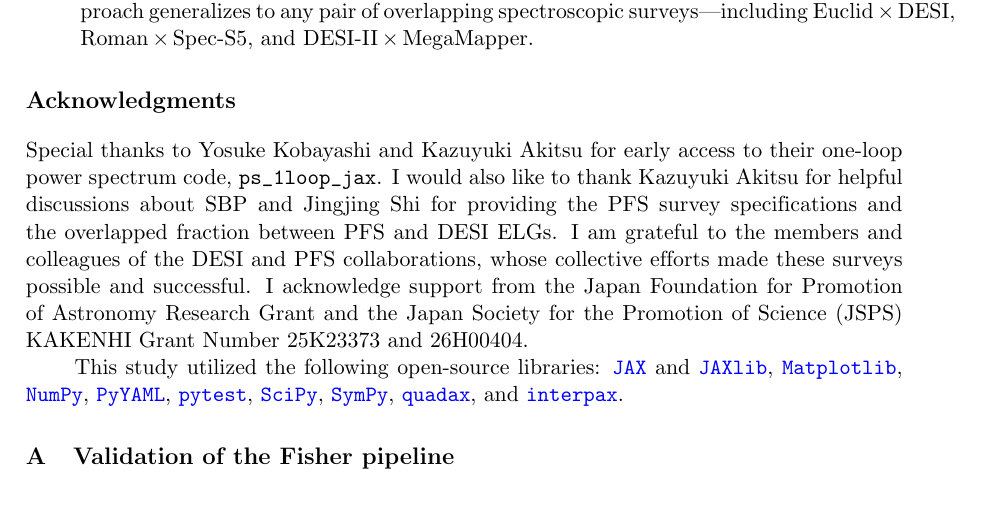
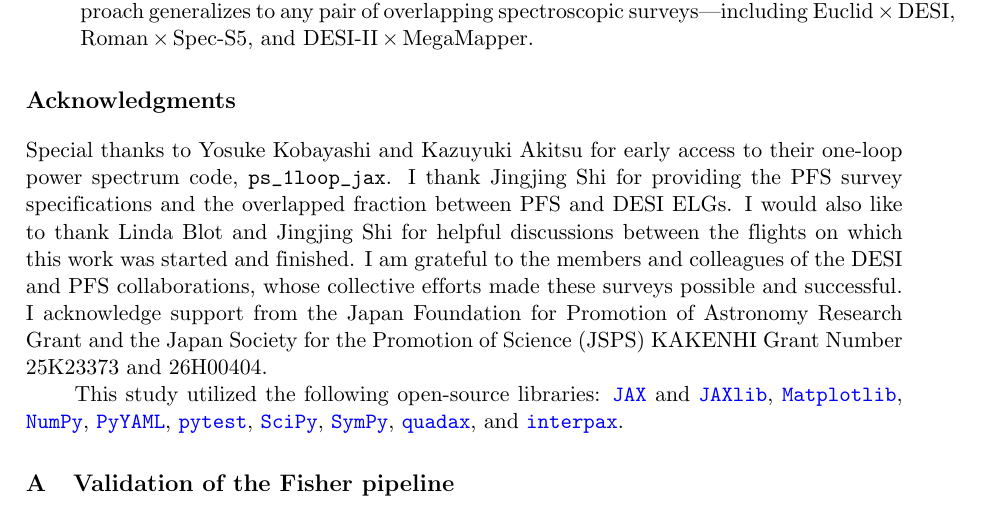
Before and after one commit to MinhMPA/PFSxDESI-multi-fish, a LaTeX document (paper/PFSxDESI-multi-fish.tex): part of page 15 of 22, cut so that both start at the same text. Compiled offline with pdfLaTeX; a missing bibliography style is replaced by a similar one.

Commit message:
Update on overleaf

```diff
--- a/paper/PFSxDESI-multi-fish.tex
+++ b/paper/PFSxDESI-multi-fish.tex
@@ -1266,7 +1266,8 @@ volume. Our main findings are:
 %-------------------------------------------------------------------
 \acknowledgments
 Special thanks to Yosuke Kobayashi and Kazuyuki Akitsu for early access to their one-loop power spectrum code, \code{ps\_1loop\_jax}.
-I would also like to thank Kazuyuki Akitsu for helpful discussions about SBP and Jingjing Shi for providing the PFS survey specifications and the overlapped fraction between PFS and DESI ELGs.
+I thank Jingjing Shi for providing the PFS survey specifications and the overlapped fraction between PFS and DESI ELGs.
+I would also like to thank Linda Blot and Jingjing Shi for helpful discussions between the flights on which this work was started and finished.
 I am grateful to the members and colleagues of the DESI and PFS collaborations, whose collective efforts made these surveys possible and successful.
 I acknowledge support from the Japan Foundation for Promotion of Astronomy Research Grant and the Japan Society for the Promotion of Science (JSPS) KAKENHI Grant Number 25K23373 and 26H00404.
 
```
